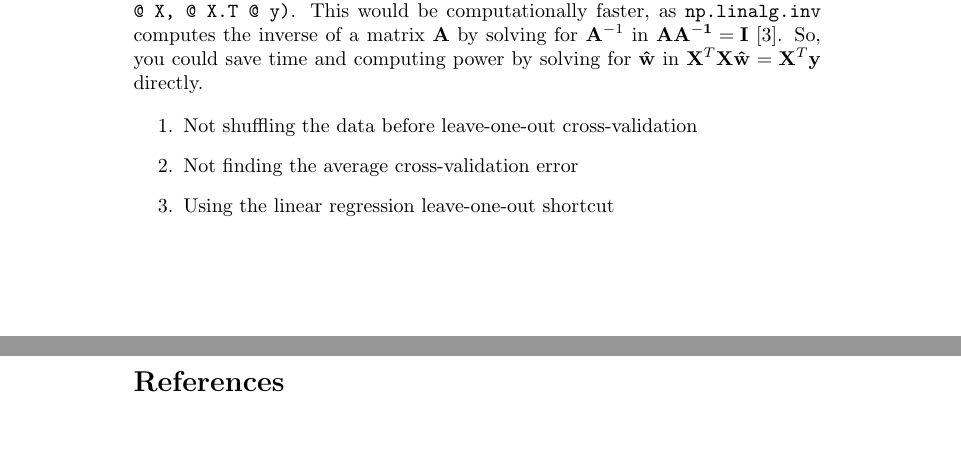
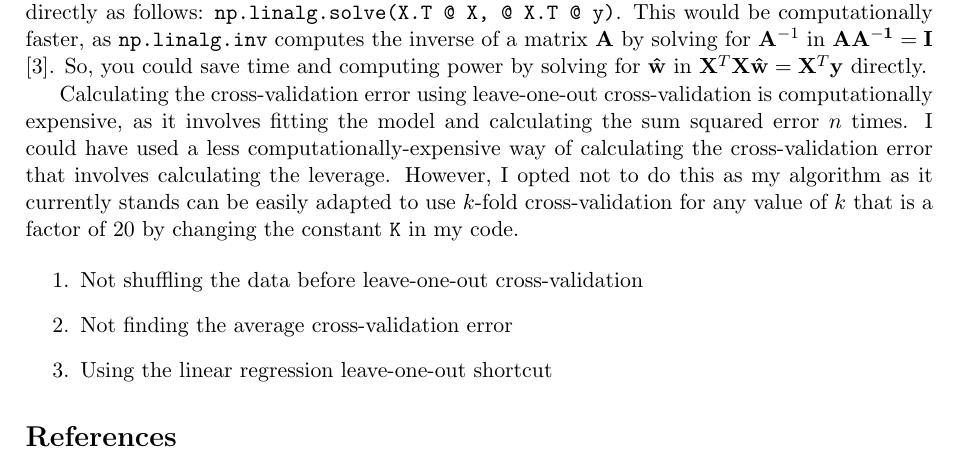
Before and after one commit to georgeherbert/an-unknown-signal, a LaTeX paper (report/report.tex): two parts of pages 2 and 3 of 3 before the commit and part of page 2 of 2 after it, the two joined at a grey line, cut so that both start at the same text, the shorter picture padded with empty space. Compiled offline with pdfLaTeX.

Commit message:
Changed margin size

```diff
--- a/report/report.tex
+++ b/report/report.tex
@@ -1,4 +1,5 @@
-\documentclass[onecolumn, 12t, a4paper]{article}
+\documentclass[onecolumn, 11pt, a4paper]{article}
+\usepackage[a4paper,left = 2.5cm,right = 2.5cm, top = 2.5cm, bottom = 2.5cm]{geometry}
 \usepackage{physics}
 \usepackage{amsmath}
 
@@ -129,6 +130,18 @@ So, you could save time and computing power by solving
 for $\vb{\hat{w}}$ in
 $\vb{X}^{T} \vb{X} \vb{\hat{w}} = \vb{X}^{T} \vb{y}$ directly.
 
+Calculating the cross-validation error using leave-one-out
+cross-validation is computationally expensive, as it involves
+fitting the model and calculating the sum squared error
+$n$ times. I could have used a less
+computationally-expensive way of calculating the cross-validation
+error that involves calculating the leverage.
+However, I opted not to do this as my algorithm as it
+currently stands can be easily adapted to use $k$-fold
+cross-validation for any value of $k$ that is a factor of 20
+by changing the constant \texttt{K} in my code.
+
+
 \begin{enumerate}
     \item{Not shuffling the data before leave-one-out cross-validation}
     \item{Not finding the average cross-validation error}
```
Also changed, not shown: report/report.pdf.
